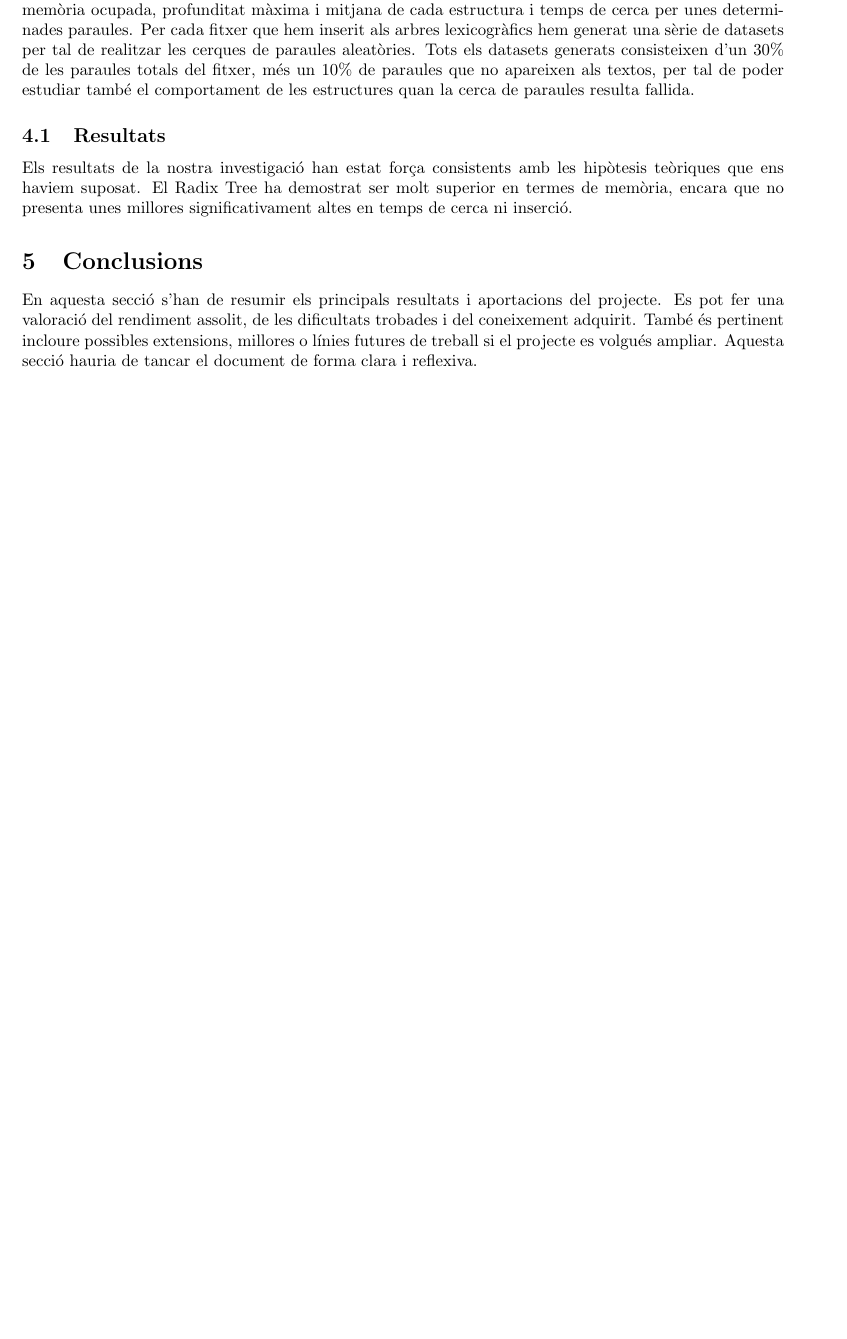
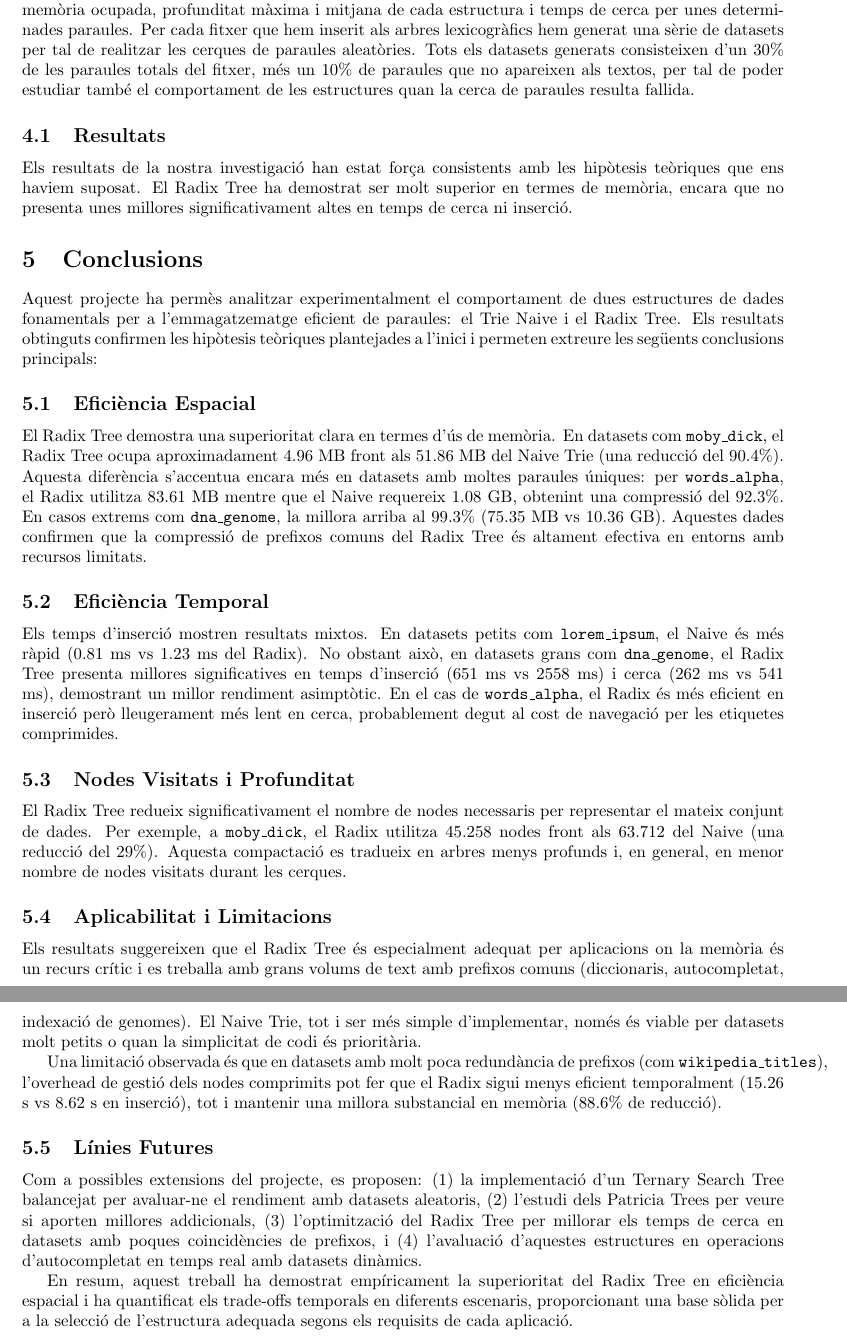
Before and after one commit to victor-huertes/Arbres-Lexicografics-Eficients, a LaTeX paper (docs/latex/main.tex, which reads docs/latex/informe_tecnic.tex): part of page 5 of 7 before the commit and two parts of pages 5 and 6 of 8 after it, the two joined at a grey line, cut so that both start at the same text, the shorter picture padded with empty space. Compiled offline with pdfLaTeX.

Commit message:
Agregar secció de conclusions y resultados detallats sobre l'eficiència del Radix Tree

```diff
--- a/docs/latex/informe_tecnic.tex
+++ b/docs/latex/informe_tecnic.tex
@@ -143,6 +143,30 @@ Per cada fitxer que hem inserit als arbres lexicogràfics hem generat una sèrie
 \subsection{Resultats}
 Els resultats de la nostra investigació han estat força consistents amb les hipòtesis teòriques que ens haviem suposat. El Radix Tree ha demostrat ser molt superior en termes de memòria, encara que no presenta unes millores significativament altes en temps de cerca ni inserció.
 
+%%%%%%%%%%%%%%%%%%%
+%\section{Conclusions}
+%En aquesta secció s’han de resumir els principals resultats i aportacions del projecte. Es pot fer una valoració del rendiment assolit, de les dificultats trobades i del coneixement adquirit. També és pertinent incloure possibles extensions, millores o línies futures de treball si el projecte es volgués ampliar. Aquesta secció hauria de tancar el document de forma clara i reflexiva.
+%%%%%%%%%%%%%%%%%%%
+
 \section{Conclusions}
 
-En aquesta secció s’han de resumir els principals resultats i aportacions del projecte. Es pot fer una valoració del rendiment assolit, de les dificultats trobades i del coneixement adquirit. També és pertinent incloure possibles extensions, millores o línies futures de treball si el projecte es volgués ampliar. Aquesta secció hauria de tancar el document de forma clara i reflexiva.
+Aquest projecte ha permès analitzar experimentalment el comportament de dues estructures de dades fonamentals per a l'emmagatzematge eficient de paraules: el Trie Naive i el Radix Tree. Els resultats obtinguts confirmen les hipòtesis teòriques plantejades a l'inici i permeten extreure les següents conclusions principals:
+
+\subsection{Eficiència Espacial}
+El Radix Tree demostra una superioritat clara en termes d'ús de memòria. En datasets com \texttt{moby\_dick}, el Radix Tree ocupa aproximadament 4.96 MB front als 51.86 MB del Naive Trie (una reducció del 90.4\%). Aquesta diferència s'accentua encara més en datasets amb moltes paraules úniques: per \texttt{words\_alpha}, el Radix utilitza 83.61 MB mentre que el Naive requereix 1.08 GB, obtenint una compressió del 92.3\%. En casos extrems com \texttt{dna\_genome}, la millora arriba al 99.3\% (75.35 MB vs 10.36 GB). Aquestes dades confirmen que la compressió de prefixos comuns del Radix Tree és altament efectiva en entorns amb recursos limitats.
+
+\subsection{Eficiència Temporal}
+Els temps d'inserció mostren resultats mixtos. En datasets petits com \texttt{lorem\_ipsum}, el Naive és més ràpid (0.81 ms vs 1.23 ms del Radix). No obstant això, en datasets grans com \texttt{dna\_genome}, el Radix Tree presenta millores significatives en temps d'inserció (651 ms vs 2558 ms) i cerca (262 ms vs 541 ms), demostrant un millor rendiment asimptòtic. En el cas de \texttt{words\_alpha}, el Radix és més eficient en inserció però lleugerament més lent en cerca, probablement degut al cost de navegació per les etiquetes comprimides.
+
+\subsection{Nodes Visitats i Profunditat}
+El Radix Tree redueix significativament el nombre de nodes necessaris per representar el mateix conjunt de dades. Per exemple, a \texttt{moby\_dick}, el Radix utilitza 45.258 nodes front als 63.712 del Naive (una reducció del 29\%). Aquesta compactació es tradueix en arbres menys profunds i, en general, en menor nombre de nodes visitats durant les cerques.
+
+\subsection{Aplicabilitat i Limitacions}
+Els resultats suggereixen que el Radix Tree és especialment adequat per aplicacions on la memòria és un recurs crític i es treballa amb grans volums de text amb prefixos comuns (diccionaris, autocompletat, indexació de genomes). El Naive Trie, tot i ser més simple d'implementar, només és viable per datasets molt petits o quan la simplicitat de codi és prioritària.
+
+Una limitació observada és que en datasets amb molt poca redundància de prefixos (com \texttt{wikipedia\_titles}), l'overhead de gestió dels nodes comprimits pot fer que el Radix sigui menys eficient temporalment (15.26 s vs 8.62 s en inserció), tot i mantenir una millora substancial en memòria (88.6\% de reducció).
+
+\subsection{Línies Futures}
+Com a possibles extensions del projecte, es proposen: (1) la implementació d'un Ternary Search Tree balancejat per avaluar-ne el rendiment amb datasets aleatoris, (2) l'estudi dels Patricia Trees per veure si aporten millores addicionals, (3) l'optimització del Radix Tree per millorar els temps de cerca en datasets amb poques coincidències de prefixos, i (4) l'avaluació d'aquestes estructures en operacions d'autocompletat en temps real amb datasets dinàmics.
+
+En resum, aquest treball ha demostrat empíricament la superioritat del Radix Tree en eficiència espacial i ha quantificat els trade-offs temporals en diferents escenaris, proporcionant una base sòlida per a la selecció de l'estructura adequada segons els requisits de cada aplicació.
```
Also changed, not shown: sources/trash/librerias_latex.txt (renamed from librerias_latex.txt).
